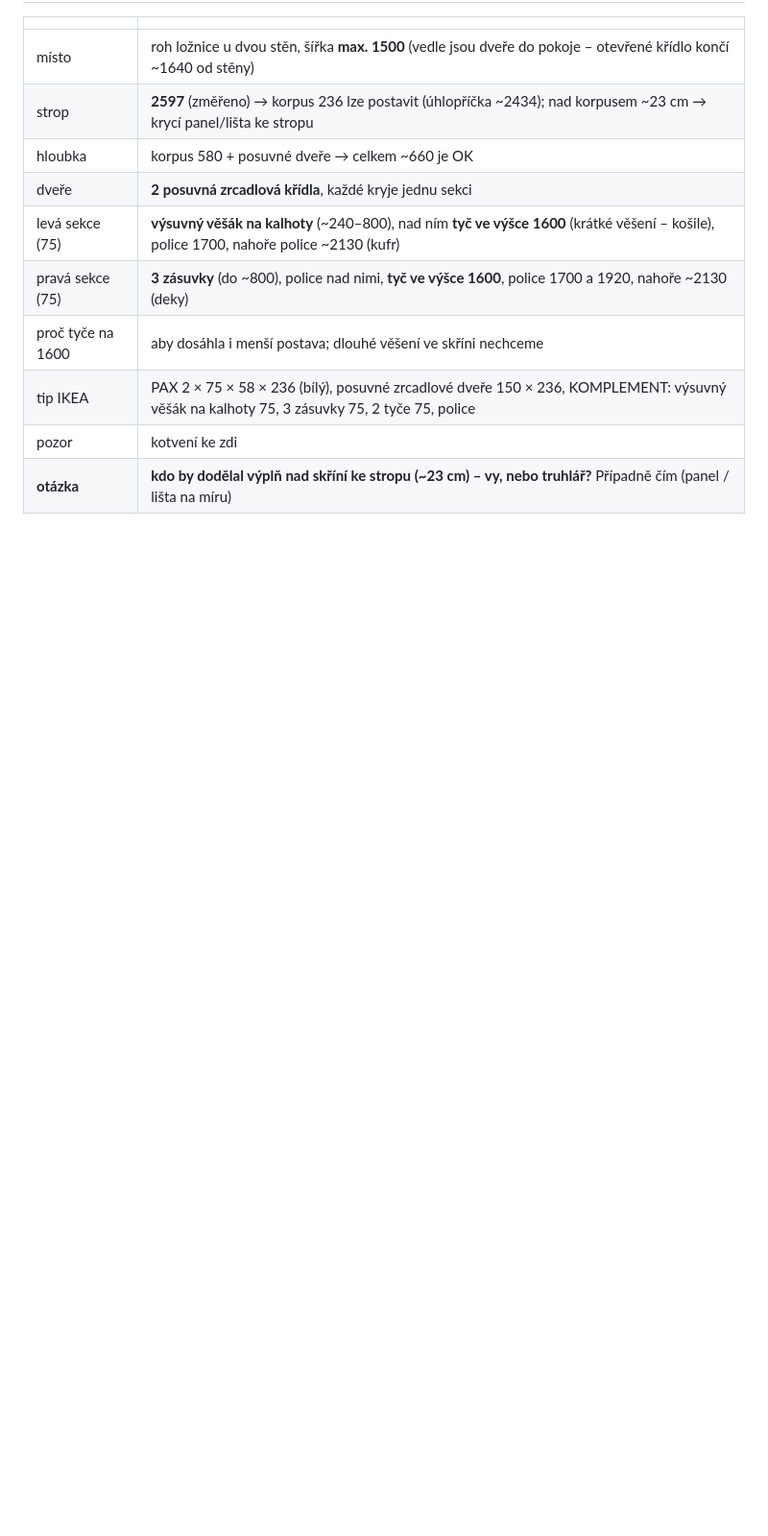
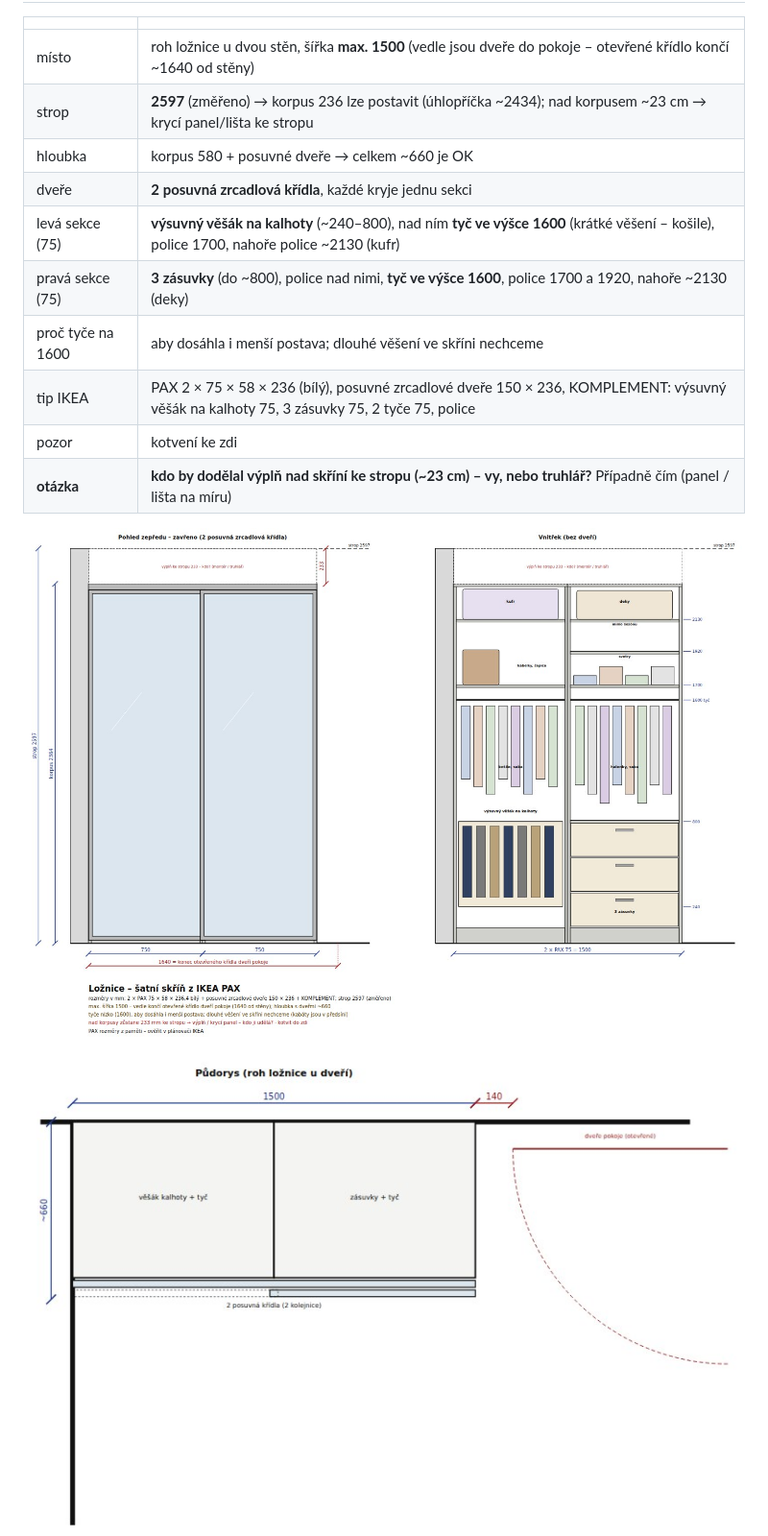
Before and after one commit to mixaal/cerny-most, a Markdown page: montaz-ikea/README.md, the part around the change. Shown at 96% size. GitHub-like rendering; pictures changed too: montaz-ikea/img/satni-pax-pudorys.jpg (added), montaz-ikea/img/satni-pax-vykres.jpg (added); blank space fills up the shorter version.

Commit message:
Podklad pro montéra: výkres šatní skříně z PAX
Co-Authored-By: Claude Opus 5.5 <noreply@anthropic.com>
Claude-Session: https://claude.ai/code/session_01CqKCSk1D7J5b71zcHe63JG

```diff
--- a/montaz-ikea/README.md
+++ b/montaz-ikea/README.md
@@ -32,6 +32,8 @@ Všechny rozměry jsou v **mm**, světlé rozměry mezi stěnami. Rendery jsou o
 | pozor | kotvení ke zdi |
 | **otázka** | **kdo by dodělal výplň nad skříní ke stropu (~23 cm) – vy, nebo truhlář?** Případně čím (panel / lišta na míru) |
 
+![Šatní skříň – výkres: zavřeno a vnitřek (výšky polic a tyčí)](img/satni-pax-vykres.jpg)
+![Šatní skříň – půdorys v rohu ložnice (vedle končí otevřené křídlo dveří)](img/satni-pax-pudorys.jpg)
 ![Šatní skříň – zavřená](img/pax-zavreno.jpg)
 ![Šatní skříň – vnitřek](img/pax-vnitrek.jpg)
 ![Šatní skříň – pravá sekce otevřená](img/pax-prava.jpg)
```
Also changed, not shown: 1 other file.
